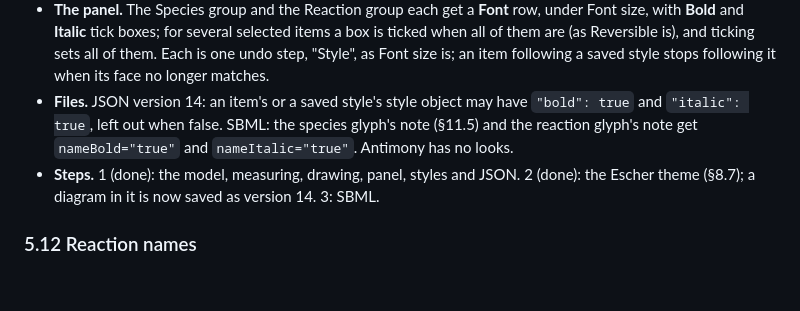
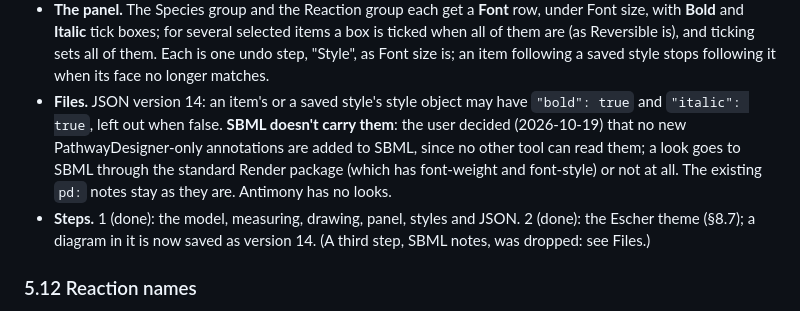
Before and after one commit to sys-bio/PathwayDesigner-rs, a Markdown page: SPECIFICATION.md, the part around the change. Rendered like a GitHub page; blank space fills up the shorter version.

Commit message:
Spec: bold and italic names stay out of SBML (S 5.11.1)
No new PathwayDesigner-only SBML annotations: a look goes to SBML through
the standard Render package or not at all.

Co-Authored-By: Claude Opus 5.5 (1M context) <noreply@anthropic.com>

```diff
--- a/SPECIFICATION.md
+++ b/SPECIFICATION.md
@@ -737,12 +737,15 @@ which draws names as now.
   Each is one undo step, "Style", as Font size is; an item following a saved
   style stops following it when its face no longer matches.
 - **Files.** JSON version 14: an item's or a saved style's style object may have
-  `"bold": true` and `"italic": true`, left out when false. SBML: the species
-  glyph's note (§11.5) and the reaction glyph's note get `nameBold="true"` and
-  `nameItalic="true"`. Antimony has no looks.
+  `"bold": true` and `"italic": true`, left out when false. **SBML doesn't carry
+  them**: the user decided (2026-10-19) that no new PathwayDesigner-only
+  annotations are added to SBML, since no other tool can read them; a look goes
+  to SBML through the standard Render package (which has font-weight and
+  font-style) or not at all. The existing `pd:` notes stay as they are. Antimony
+  has no looks.
 - **Steps.** 1 (done): the model, measuring, drawing, panel, styles and JSON.
   2 (done): the Escher theme (§8.7); a diagram in it is now saved as version 14.
-  3: SBML.
+  (A third step, SBML notes, was dropped: see Files.)
 
 ### 5.12 Reaction names
 
```
